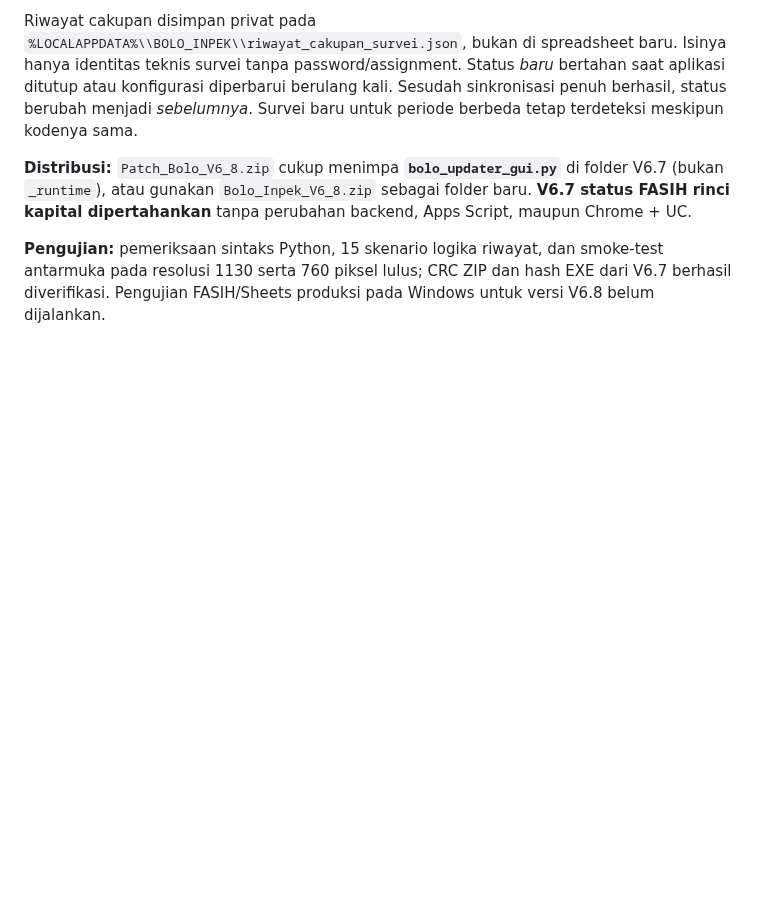
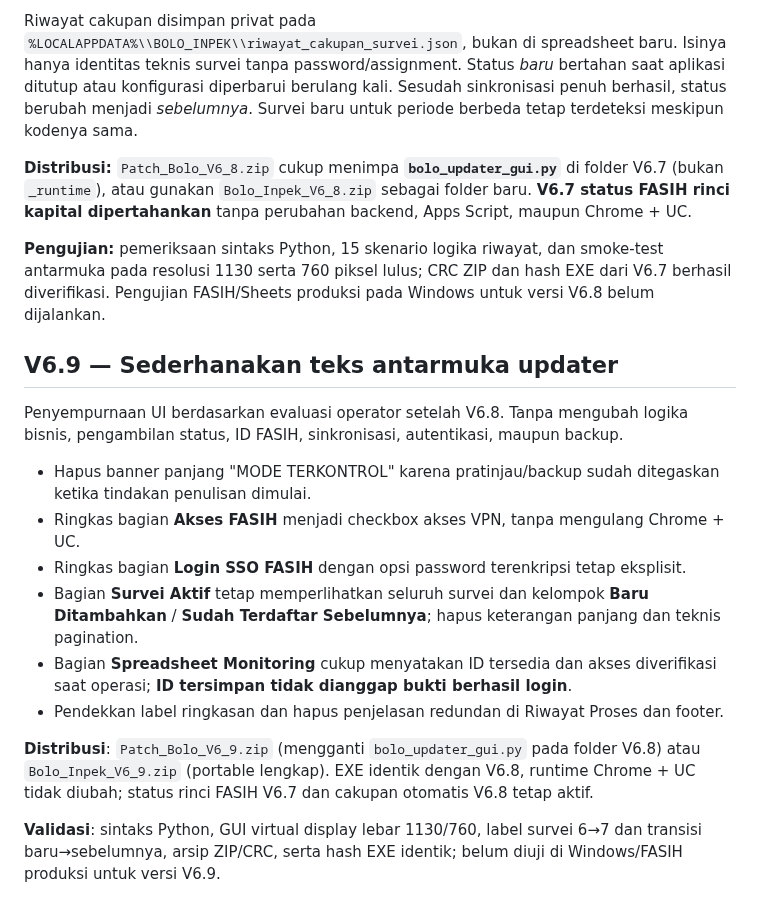
Before and after one commit to bpsblora/bolo-inpek, a Markdown page: docs/KONFIGURASI_SURVEI_SHEETS_V6.md, the part around the change. Rendered like a GitHub page; blank space fills up the shorter version.

Commit message:
Dokumentasikan penyederhanaan tampilan Updater V6.9

```diff
--- a/docs/KONFIGURASI_SURVEI_SHEETS_V6.md
+++ b/docs/KONFIGURASI_SURVEI_SHEETS_V6.md
@@ -134,3 +134,18 @@ Riwayat cakupan disimpan privat pada `%LOCALAPPDATA%\\BOLO_INPEK\\riwayat_cakupa
 **Distribusi:** `Patch_Bolo_V6_8.zip` cukup menimpa **`bolo_updater_gui.py`** di folder V6.7 (bukan `_runtime`), atau gunakan `Bolo_Inpek_V6_8.zip` sebagai folder baru. **V6.7 status FASIH rinci kapital dipertahankan** tanpa perubahan backend, Apps Script, maupun Chrome + UC.
 
 **Pengujian:** pemeriksaan sintaks Python, 15 skenario logika riwayat, dan smoke-test antarmuka pada resolusi 1130 serta 760 piksel lulus; CRC ZIP dan hash EXE dari V6.7 berhasil diverifikasi. Pengujian FASIH/Sheets produksi pada Windows untuk versi V6.8 belum dijalankan.
+
+## V6.9 — Sederhanakan teks antarmuka updater
+
+Penyempurnaan UI berdasarkan evaluasi operator setelah V6.8. Tanpa mengubah logika bisnis, pengambilan status, ID FASIH, sinkronisasi, autentikasi, maupun backup.
+
+- Hapus banner panjang "MODE TERKONTROL" karena pratinjau/backup sudah ditegaskan ketika tindakan penulisan dimulai.
+- Ringkas bagian **Akses FASIH** menjadi checkbox akses VPN, tanpa mengulang Chrome + UC.
+- Ringkas bagian **Login SSO FASIH** dengan opsi password terenkripsi tetap eksplisit.
+- Bagian **Survei Aktif** tetap memperlihatkan seluruh survei dan kelompok **Baru Ditambahkan** / **Sudah Terdaftar Sebelumnya**; hapus keterangan panjang dan teknis pagination.
+- Bagian **Spreadsheet Monitoring** cukup menyatakan ID tersedia dan akses diverifikasi saat operasi; **ID tersimpan tidak dianggap bukti berhasil login**.
+- Pendekkan label ringkasan dan hapus penjelasan redundan di Riwayat Proses dan footer.
+
+**Distribusi**: `Patch_Bolo_V6_9.zip` (mengganti `bolo_updater_gui.py` pada folder V6.8) atau `Bolo_Inpek_V6_9.zip` (portable lengkap). EXE identik dengan V6.8, runtime Chrome + UC tidak diubah; status rinci FASIH V6.7 dan cakupan otomatis V6.8 tetap aktif.
+
+**Validasi**: sintaks Python, GUI virtual display lebar 1130/760, label survei 6→7 dan transisi baru→sebelumnya, arsip ZIP/CRC, serta hash EXE identik; belum diuji di Windows/FASIH produksi untuk versi V6.9.
```
